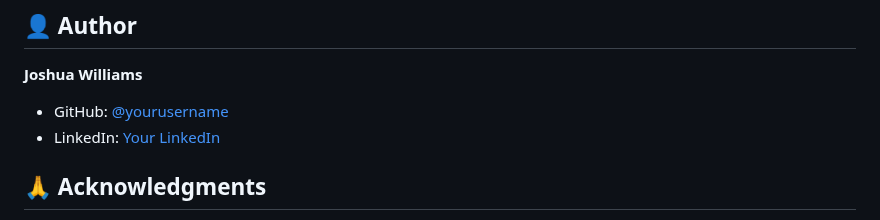
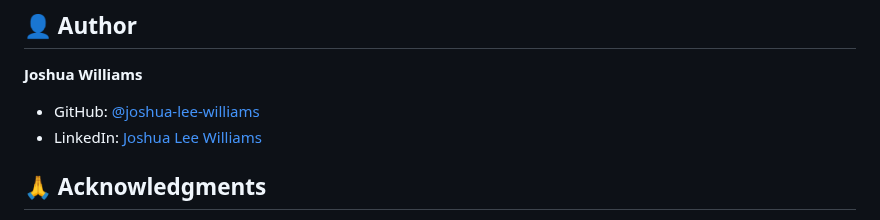
Before and after one commit to joshua-lee-williams/saucedemo-playwright-portfolio, a Markdown page: README.md, the part around the change. Drawn GitHub-style.

```diff
--- a/README.md
+++ b/README.md
@@ -219,8 +219,8 @@ MIT
 
 **Joshua Williams**
 
-- GitHub: [@yourusername](https://github.com/joshua-lee-williams)
-- LinkedIn: [Your LinkedIn](https://www.linkedin.com/in/joshua-lee-williams/)
+- GitHub: [@joshua-lee-williams](https://github.com/joshua-lee-williams)
+- LinkedIn: [Joshua Lee Williams](https://www.linkedin.com/in/joshua-lee-williams/)
 
 ## 🙏 Acknowledgments
 
```
